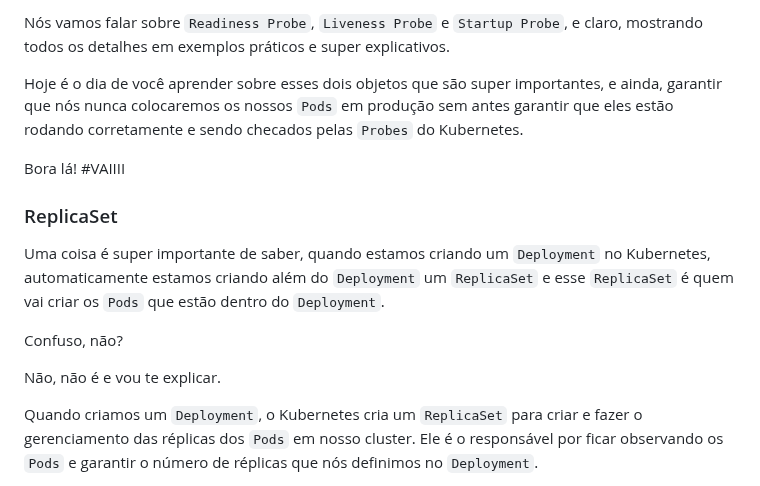
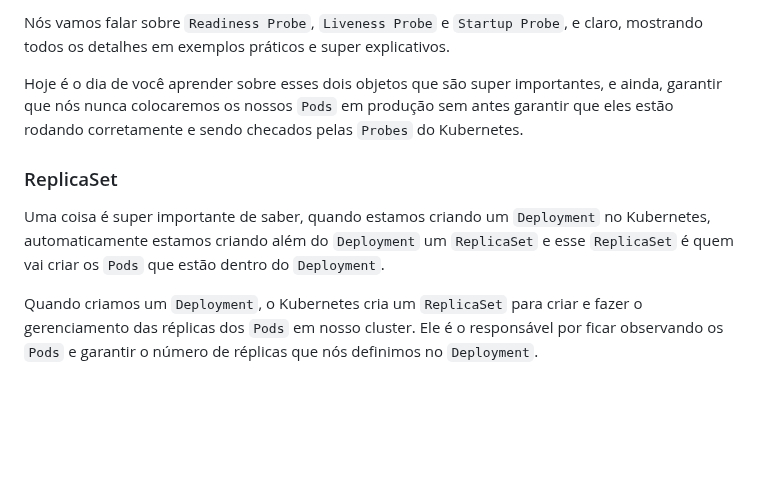
Before and after one commit to Mateus-Alencar/devops-notebook, a Markdown page: Kubernetes/ReplicaSet_DaemonSets.md, the part around one of its changes. GitHub-like rendering; blank space fills up the shorter version.

Commit message:
Kubernetes - ReplicaSet

```diff
--- a/Kubernetes/ReplicaSet_DaemonSets.md
+++ b/Kubernetes/ReplicaSet_DaemonSets.md
@@ -14,15 +14,10 @@ Nós vamos falar sobre `Readiness Probe`, `Liveness Probe` e `Startup Probe`, e
 
 Hoje é o dia de você aprender sobre esses dois objetos que são super importantes, e ainda, garantir que nós nunca colocaremos os nossos `Pods` em produção sem antes garantir que eles estão rodando corretamente e sendo checados pelas `Probes` do Kubernetes.
 
-Bora lá! #VAIIII
-
 ### ReplicaSet
 
 Uma coisa é super importante de saber, quando estamos criando um `Deployment` no Kubernetes, automaticamente estamos criando além do `Deployment` um `ReplicaSet` e esse `ReplicaSet` é quem vai criar os `Pods` que estão dentro do `Deployment`.
 
-Confuso, não?
-
-Não, não é e vou te explicar.
 
 Quando criamos um `Deployment`, o Kubernetes cria um `ReplicaSet` para criar e fazer o gerenciamento das réplicas dos `Pods` em nosso cluster. Ele é o responsável por ficar observando os `Pods` e garantir o número de réplicas que nós definimos no `Deployment`.
 
```
Also changed, not shown: other parts of Kubernetes/ReplicaSet_DaemonSets.md (+1 -1 lines).
